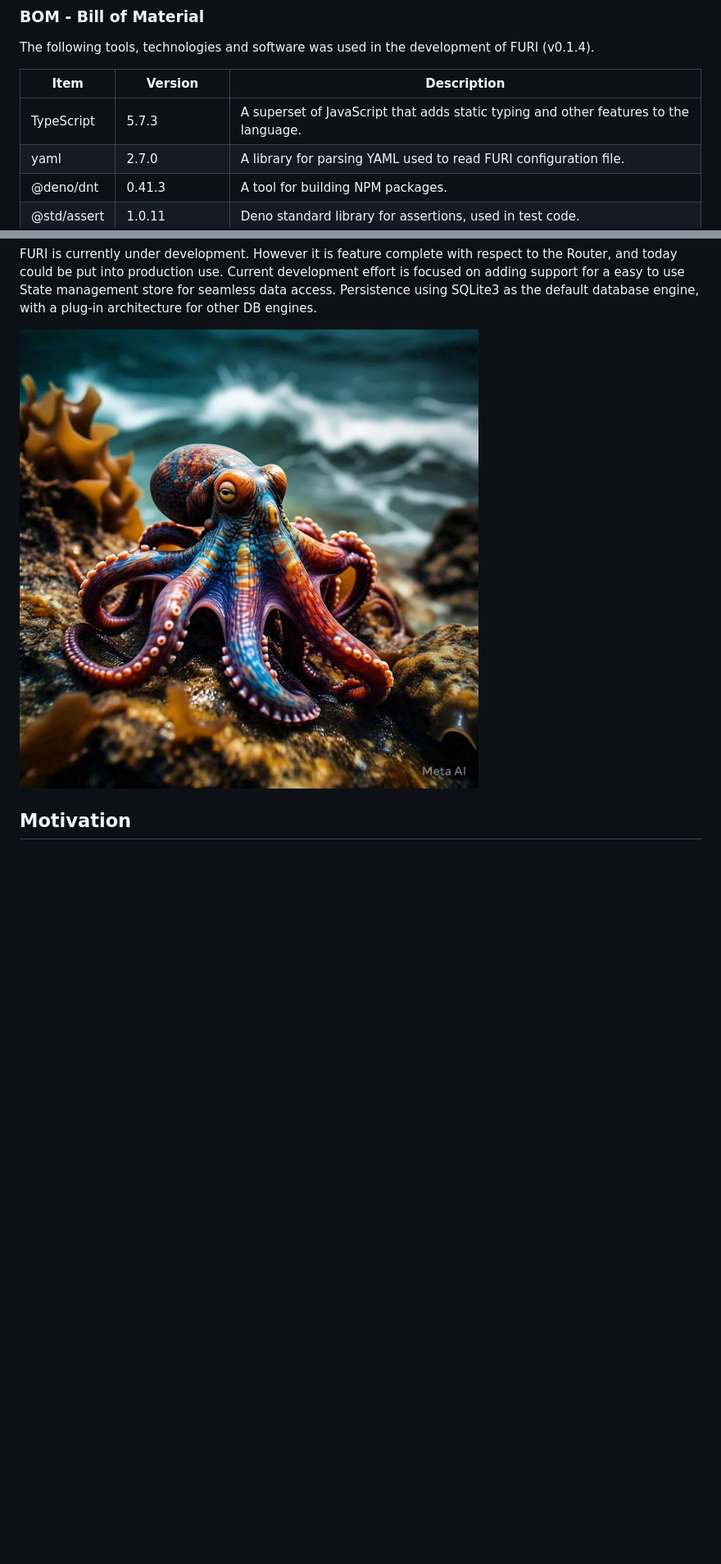
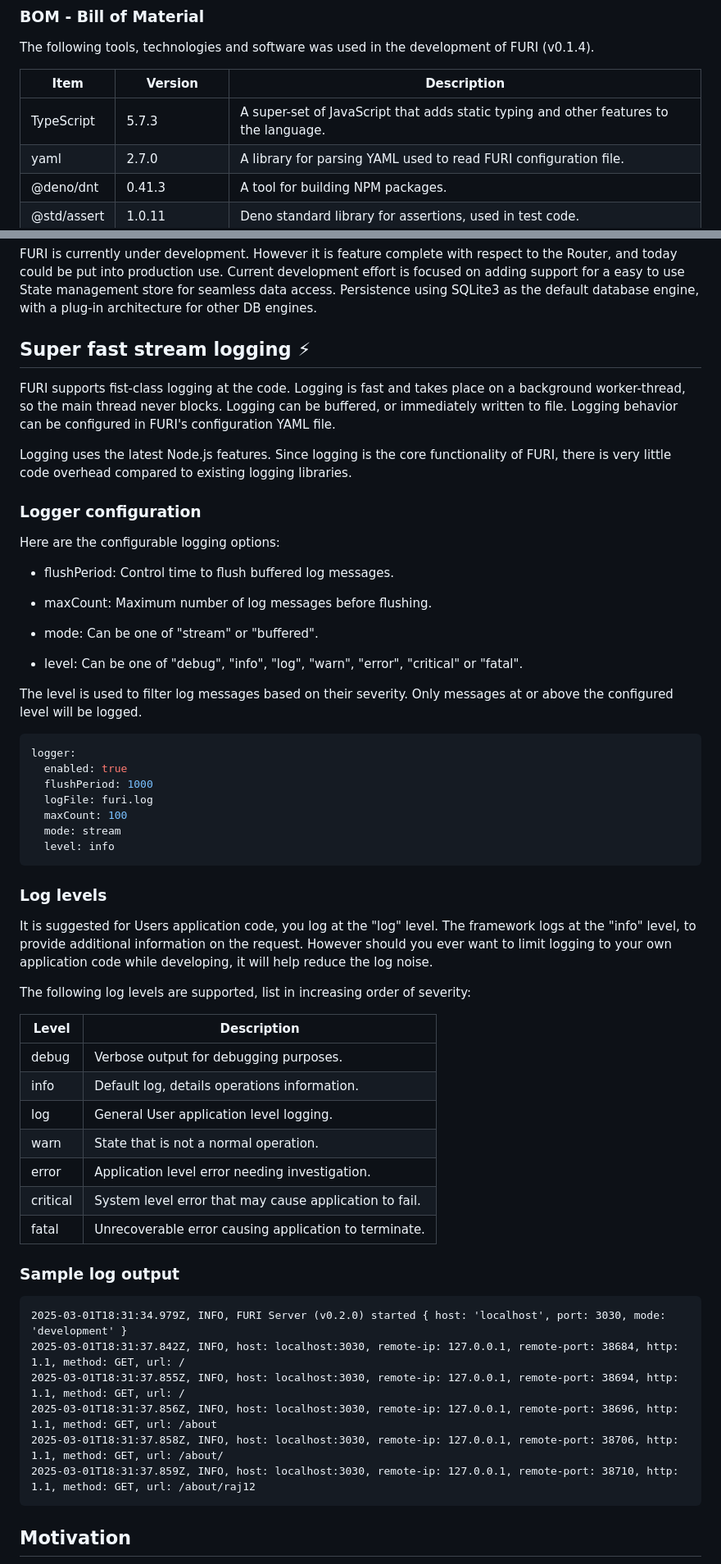
Before and after one commit to rajinder-yadav/furi, a Markdown page: README.md, 2 parts joined by grey strips. Shown: that part at 82% size. Drawn GitHub-style; blank space fills up the shorter version.

Commit message:
doc: new notes of logging

````diff
--- a/README.md
+++ b/README.md
@@ -24,7 +24,7 @@ The following tools, technologies and software was used in the development of FU
 
 Item | Version | Description
 --- | --- | ---
-TypeScript | 5.7.3 | A superset of JavaScript that adds static typing and other features to the language.
+TypeScript | 5.7.3 | A super-set of JavaScript that adds static typing and other features to the language.
 yaml | 2.7.0 | A library for parsing YAML used to read FURI configuration file.
 @deno/dnt | 0.41.3 | A tool for building NPM packages.
 @std/assert | 1.0.11 | Deno standard library for assertions, used in test code.
@@ -99,6 +99,59 @@ server:
 
 FURI is currently under development. However it is feature complete with respect to the Router, and today could be put into production use. Current development effort is focused on adding support for a easy to use State management store for seamless data access. Persistence using SQLite3 as the default database engine, with a plug-in architecture for other DB engines.
 
-![Image](./images/octopus.jpeg)
+## Super fast stream logging ⚡
+
+FURI supports fist-class logging at the code. Logging is fast and takes place on a background worker-thread, so the main thread never blocks. Logging can be buffered, or immediately written to file. Logging behavior can be configured in FURI's configuration YAML file.
+
+Logging uses the latest Node.js features. Since logging is the core functionality of FURI, there is very little code overhead compared to existing logging libraries.
+
+### Logger configuration
+
+Here are the configurable logging options:
+
+- flushPeriod: Control time to flush buffered log messages.
+- maxCount: Maximum number of log messages before flushing.
+- mode: Can be one of "stream" or "buffered".
+
+- level: Can be one of "debug", "info", "log", "warn", "error", "critical" or "fatal".
+
+The level is used to filter log messages based on their severity. Only messages at or above the configured level will be logged.
+
+```yaml
+logger:
+  enabled: true
+  flushPeriod: 1000
+  logFile: furi.log
+  maxCount: 100
+  mode: stream
+  level: info
+```
+
+### Log levels
+
+It is suggested for Users application code, you log at the "log" level. The framework logs at the "info" level, to provide additional information on the request. However should you ever want to limit logging to your own  application code while developing, it will help reduce the log noise.
+
+The following log levels are supported, list in increasing order of severity:
+
+Level | Description
+------|-------------
+debug | Verbose output for debugging purposes.
+info  | Default log, details operations information.
+log | General User application level logging.
+warn | State that is not a normal operation.
+error | Application level error needing investigation.
+critical | System level error that may cause application to fail.
+fatal | Unrecoverable error causing application to terminate.
+
+### Sample log output
+
+```txt
+2025-03-01T18:31:34.979Z, INFO, FURI Server (v0.2.0) started { host: 'localhost', port: 3030, mode: 'development' }
+2025-03-01T18:31:37.842Z, INFO, host: localhost:3030, remote-ip: 127.0.0.1, remote-port: 38684, http: 1.1, method: GET, url: /
+2025-03-01T18:31:37.855Z, INFO, host: localhost:3030, remote-ip: 127.0.0.1, remote-port: 38694, http: 1.1, method: GET, url: /
+2025-03-01T18:31:37.856Z, INFO, host: localhost:3030, remote-ip: 127.0.0.1, remote-port: 38696, http: 1.1, method: GET, url: /about
+2025-03-01T18:31:37.858Z, INFO, host: localhost:3030, remote-ip: 127.0.0.1, remote-port: 38706, http: 1.1, method: GET, url: /about/
+2025-03-01T18:31:37.859Z, INFO, host: localhost:3030, remote-ip: 127.0.0.1, remote-port: 38710, http: 1.1, method: GET, url: /about/raj12
+```
 
 ## Motivation
````
Also changed, not shown: other parts of README.md (+4 -2 lines).
